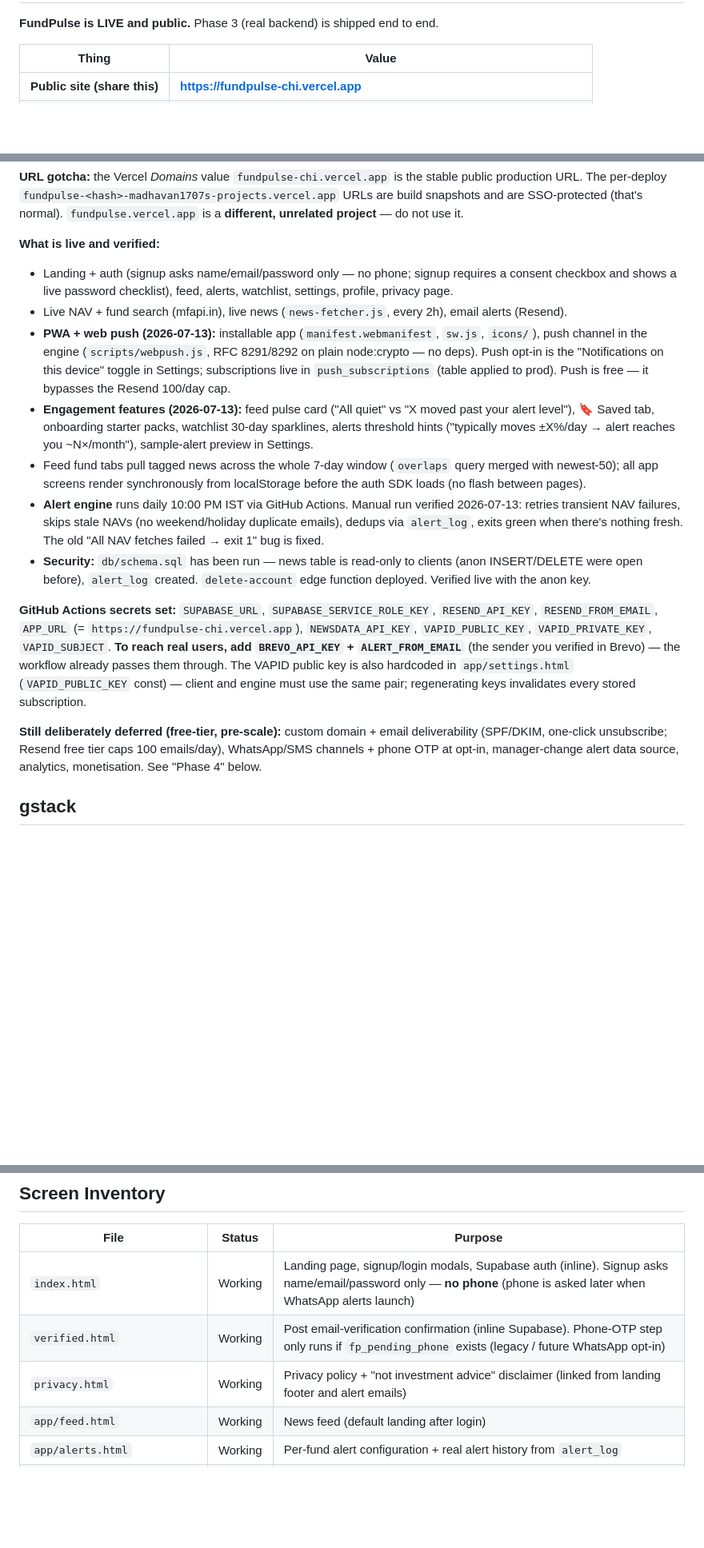
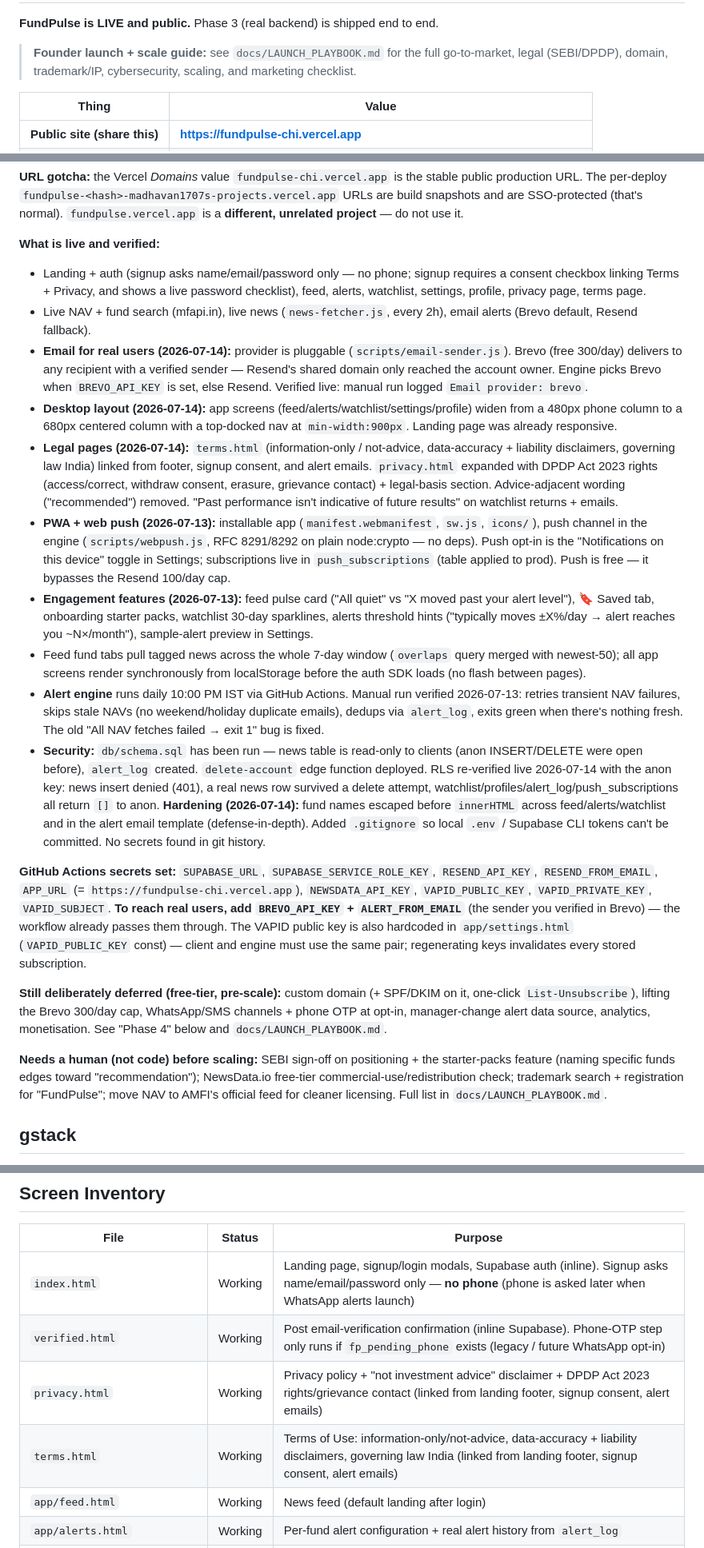
Before and after one commit to Madhavan1707/fundpulse, a Markdown page: CLAUDE.md, 3 parts joined by grey strips. Shown at 80% size. Drawn GitHub-style; blank space fills up the shorter version.

```diff
--- a/CLAUDE.md
+++ b/CLAUDE.md
@@ -6,5 +6,8 @@ This file provides guidance to Claude Code (claude.ai/code) when working with co
 
 **FundPulse is LIVE and public.** Phase 3 (real backend) is shipped end to end.
+
+> **Founder launch + scale guide:** see `docs/LAUNCH_PLAYBOOK.md` for the full go-to-market,
+> legal (SEBI/DPDP), domain, trademark/IP, cybersecurity, scaling, and marketing checklist.
 
 | Thing | Value |
 |---|---|
@@ -16,17 +19,22 @@ This file provides guidance to Claude Code (claude.ai/code) when working with co
 **URL gotcha:** the Vercel *Domains* value `fundpulse-chi.vercel.app` is the stable public production URL. The per-deploy `fundpulse-<hash>-madhavan1707s-projects.vercel.app` URLs are build snapshots and are SSO-protected (that's normal). `fundpulse.vercel.app` is a **different, unrelated project** — do not use it.
 
 **What is live and verified:**
-- Landing + auth (signup asks name/email/password only — no phone; signup requires a consent checkbox and shows a live password checklist), feed, alerts, watchlist, settings, profile, privacy page.
-- Live NAV + fund search (mfapi.in), live news (`news-fetcher.js`, every 2h), email alerts (Resend).
+- Landing + auth (signup asks name/email/password only — no phone; signup requires a consent checkbox linking Terms + Privacy, and shows a live password checklist), feed, alerts, watchlist, settings, profile, privacy page, terms page.
+- Live NAV + fund search (mfapi.in), live news (`news-fetcher.js`, every 2h), email alerts (Brevo default, Resend fallback).
+- **Email for real users (2026-07-14):** provider is pluggable (`scripts/email-sender.js`). Brevo (free 300/day) delivers to any recipient with a verified sender — Resend's shared domain only reached the account owner. Engine picks Brevo when `BREVO_API_KEY` is set, else Resend. Verified live: manual run logged `Email provider: brevo`.
+- **Desktop layout (2026-07-14):** app screens (feed/alerts/watchlist/settings/profile) widen from a 480px phone column to a 680px centered column with a top-docked nav at `min-width:900px`. Landing page was already responsive.
+- **Legal pages (2026-07-14):** `terms.html` (information-only / not-advice, data-accuracy + liability disclaimers, governing law India) linked from footer, signup consent, and alert emails. `privacy.html` expanded with DPDP Act 2023 rights (access/correct, withdraw consent, erasure, grievance contact) + legal-basis section. Advice-adjacent wording ("recommended") removed. "Past performance isn't indicative of future results" on watchlist returns + emails.
 - **PWA + web push (2026-07-13):** installable app (`manifest.webmanifest`, `sw.js`, `icons/`), push channel in the engine (`scripts/webpush.js`, RFC 8291/8292 on plain node:crypto — no deps). Push opt-in is the "Notifications on this device" toggle in Settings; subscriptions live in `push_subscriptions` (table applied to prod). Push is free — it bypasses the Resend 100/day cap.
 - **Engagement features (2026-07-13):** feed pulse card ("All quiet" vs "X moved past your alert level"), 🔖 Saved tab, onboarding starter packs, watchlist 30-day sparklines, alerts threshold hints ("typically moves ±X%/day → alert reaches you ~N×/month"), sample-alert preview in Settings.
 - Feed fund tabs pull tagged news across the whole 7-day window (`overlaps` query merged with newest-50); all app screens render synchronously from localStorage before the auth SDK loads (no flash between pages).
 - **Alert engine** runs daily 10:00 PM IST via GitHub Actions. Manual run verified 2026-07-13: retries transient NAV failures, skips stale NAVs (no weekend/holiday duplicate emails), dedups via `alert_log`, exits green when there's nothing fresh. The old "All NAV fetches failed → exit 1" bug is fixed.
-- **Security:** `db/schema.sql` has been run — news table is read-only to clients (anon INSERT/DELETE were open before), `alert_log` created. `delete-account` edge function deployed. Verified live with the anon key.
+- **Security:** `db/schema.sql` has been run — news table is read-only to clients (anon INSERT/DELETE were open before), `alert_log` created. `delete-account` edge function deployed. RLS re-verified live 2026-07-14 with the anon key: news insert denied (401), a real news row survived a delete attempt, watchlist/profiles/alert_log/push_subscriptions all return `[]` to anon. **Hardening (2026-07-14):** fund names escaped before `innerHTML` across feed/alerts/watchlist and in the alert email template (defense-in-depth). Added `.gitignore` so local `.env` / Supabase CLI tokens can't be committed. No secrets found in git history.
 
 **GitHub Actions secrets set:** `SUPABASE_URL`, `SUPABASE_SERVICE_ROLE_KEY`, `RESEND_API_KEY`, `RESEND_FROM_EMAIL`, `APP_URL` (= `https://fundpulse-chi.vercel.app`), `NEWSDATA_API_KEY`, `VAPID_PUBLIC_KEY`, `VAPID_PRIVATE_KEY`, `VAPID_SUBJECT`. **To reach real users, add `BREVO_API_KEY` + `ALERT_FROM_EMAIL`** (the sender you verified in Brevo) — the workflow already passes them through. The VAPID public key is also hardcoded in `app/settings.html` (`VAPID_PUBLIC_KEY` const) — client and engine must use the same pair; regenerating keys invalidates every stored subscription.
 
-**Still deliberately deferred (free-tier, pre-scale):** custom domain + email deliverability (SPF/DKIM, one-click unsubscribe; Resend free tier caps 100 emails/day), WhatsApp/SMS channels + phone OTP at opt-in, manager-change alert data source, analytics, monetisation. See "Phase 4" below.
+**Still deliberately deferred (free-tier, pre-scale):** custom domain (+ SPF/DKIM on it, one-click `List-Unsubscribe`), lifting the Brevo 300/day cap, WhatsApp/SMS channels + phone OTP at opt-in, manager-change alert data source, analytics, monetisation. See "Phase 4" below and `docs/LAUNCH_PLAYBOOK.md`.
+
+**Needs a human (not code) before scaling:** SEBI sign-off on positioning + the starter-packs feature (naming specific funds edges toward "recommendation"); NewsData.io free-tier commercial-use/redistribution check; trademark search + registration for "FundPulse"; move NAV to AMFI's official feed for cleaner licensing. Full list in `docs/LAUNCH_PLAYBOOK.md`.
 
 ## gstack
 Use /browse from gstack for all web browsing, never use mcp__claude-in-chrome__* tools.
@@ -65,7 +73,8 @@ Frontend will stay as plain HTML/JS until there is a validated user base — Nex
 |---|---|---|
 | `index.html` | Working | Landing page, signup/login modals, Supabase auth (inline). Signup asks name/email/password only — **no phone** (phone is asked later when WhatsApp alerts launch) |
 | `verified.html` | Working | Post email-verification confirmation (inline Supabase). Phone-OTP step only runs if `fp_pending_phone` exists (legacy / future WhatsApp opt-in) |
-| `privacy.html` | Working | Privacy policy + "not investment advice" disclaimer (linked from landing footer and alert emails) |
+| `privacy.html` | Working | Privacy policy + "not investment advice" disclaimer + DPDP Act 2023 rights/grievance contact (linked from landing footer, signup consent, alert emails) |
+| `terms.html` | Working | Terms of Use: information-only/not-advice, data-accuracy + liability disclaimers, governing law India (linked from landing footer, signup consent, alert emails) |
 | `app/feed.html` | Working | News feed (default landing after login) |
 | `app/alerts.html` | Working | Per-fund alert configuration + real alert history from `alert_log` |
 | `app/watchlist.html` | Working | Watchlist management + live NAV stats |
```
Also changed, not shown: other parts of CLAUDE.md (+1 -1 lines), docs/LAUNCH_PLAYBOOK.md (added, +394 -0 lines).
